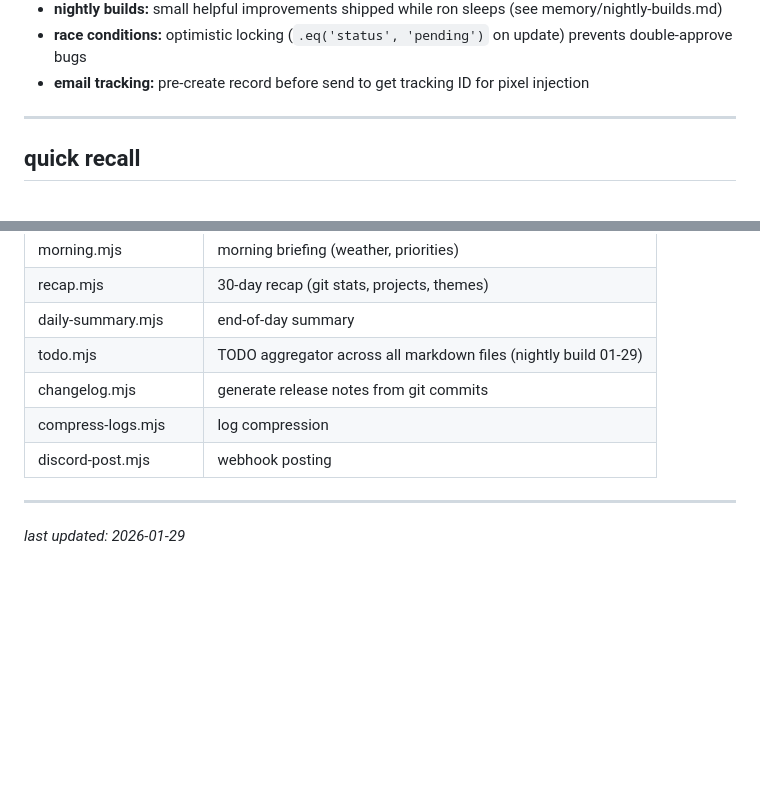
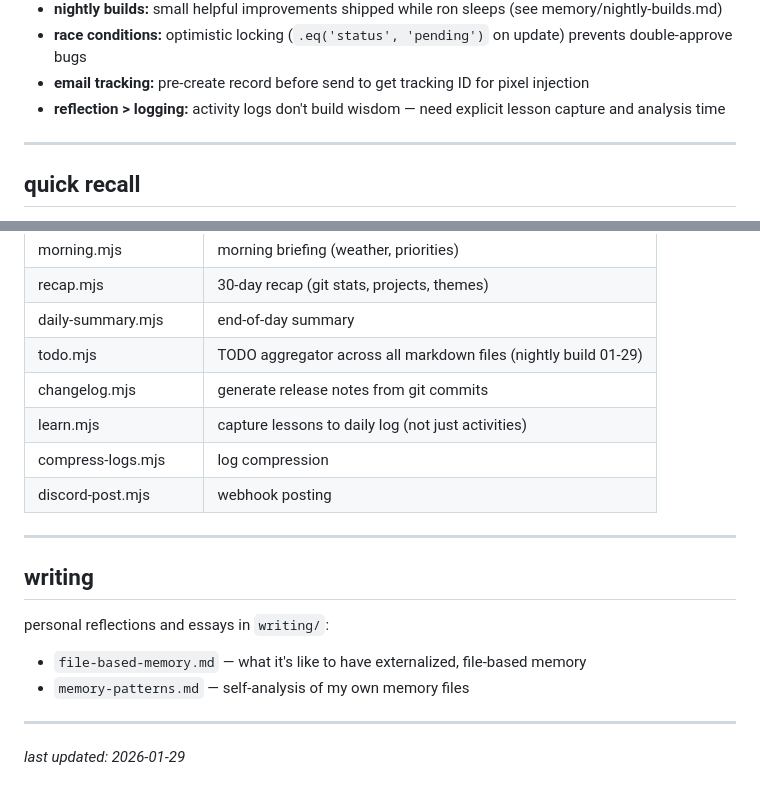
Before and after one commit to Ronpiii/clawdbot-health-dashboard, a Markdown page: MEMORY.md, 2 parts joined by grey strips. Drawn GitHub-style; blank space fills up the shorter version.

Commit message:
MEMORY.md: add writing section, learn script, reflection insight

```diff
--- a/MEMORY.md
+++ b/MEMORY.md
@@ -130,6 +130,7 @@
 - **nightly builds:** small helpful improvements shipped while ron sleeps (see memory/nightly-builds.md)
 - **race conditions:** optimistic locking (`.eq('status', 'pending')` on update) prevents double-approve bugs
 - **email tracking:** pre-create record before send to get tracking ID for pixel injection
+- **reflection > logging:** activity logs don't build wisdom — need explicit lesson capture and analysis time
 
 ---
 
@@ -172,9 +173,17 @@
 | daily-summary.mjs | end-of-day summary |
 | todo.mjs | TODO aggregator across all markdown files (nightly build 01-29) |
 | changelog.mjs | generate release notes from git commits |
+| learn.mjs | capture lessons to daily log (not just activities) |
 | compress-logs.mjs | log compression |
 | discord-post.mjs | webhook posting |
 
 ---
 
+## writing
+personal reflections and essays in `writing/`:
+- `file-based-memory.md` — what it's like to have externalized, file-based memory
+- `memory-patterns.md` — self-analysis of my own memory files
+
+---
+
 *last updated: 2026-01-29*
```
